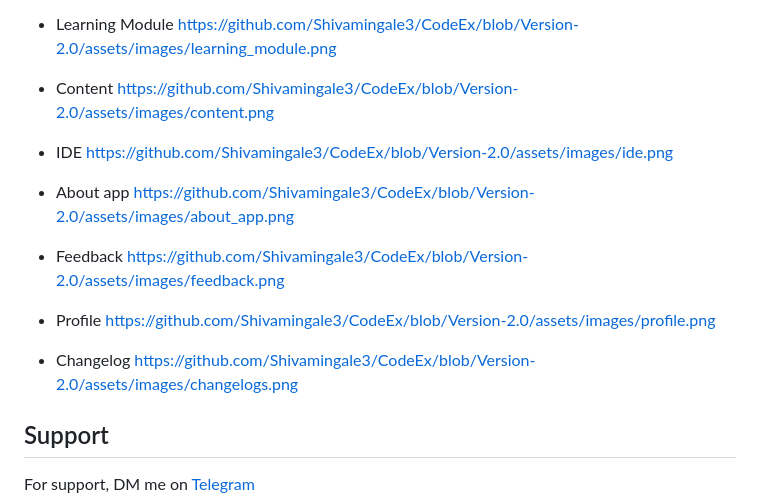
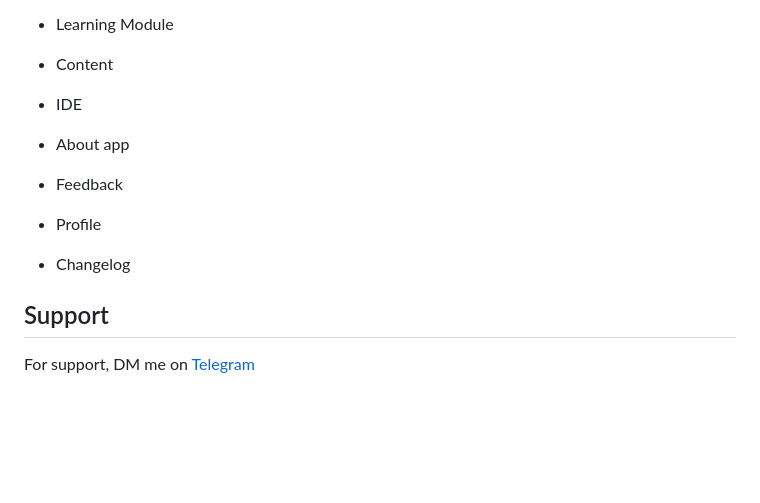
Before and after one commit to Shivamingale3/CodeEx, a Markdown page: README.md, the part around one of its changes. Rendered like a GitHub page; blank space fills up the shorter version.

```diff
--- a/README.md
+++ b/README.md
@@ -39,20 +39,17 @@ The app uses JDoodle cloud based IDE website for letting you practice the learne
 
 * Learning Module
-https://github.com/Shivamingale3/CodeEx/blob/Version-2.0/assets/images/learning_module.png
+
 * Content
-https://github.com/Shivamingale3/CodeEx/blob/Version-2.0/assets/images/content.png
+
 * IDE
-https://github.com/Shivamingale3/CodeEx/blob/Version-2.0/assets/images/ide.png
+
 * About app
-https://github.com/Shivamingale3/CodeEx/blob/Version-2.0/assets/images/about_app.png
+
 * Feedback
-https://github.com/Shivamingale3/CodeEx/blob/Version-2.0/assets/images/feedback.png
 
 * Profile
-https://github.com/Shivamingale3/CodeEx/blob/Version-2.0/assets/images/profile.png
 
 * Changelog
-https://github.com/Shivamingale3/CodeEx/blob/Version-2.0/assets/images/changelogs.png
 
 ## Support
 
```
Also changed, not shown: other parts of README.md (+1 -1 lines).
